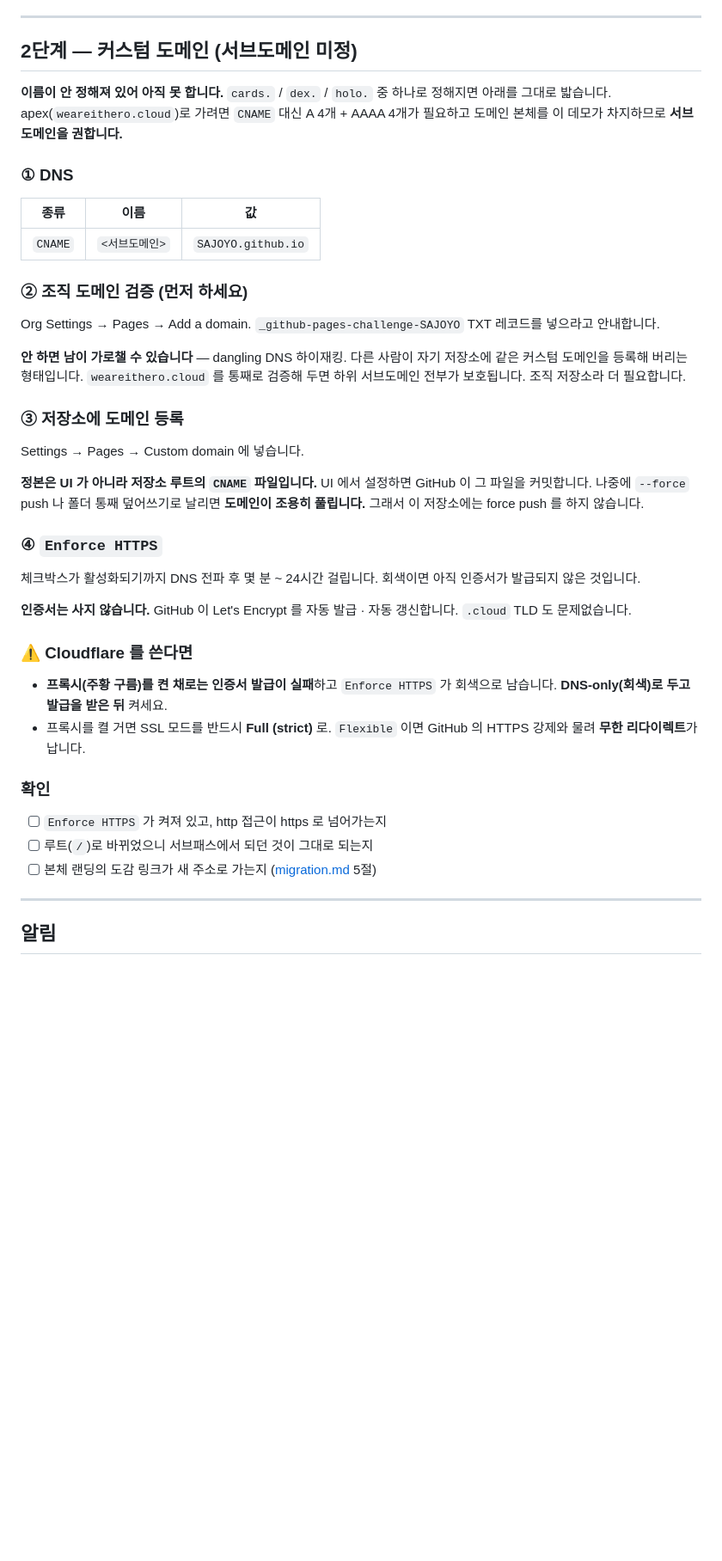
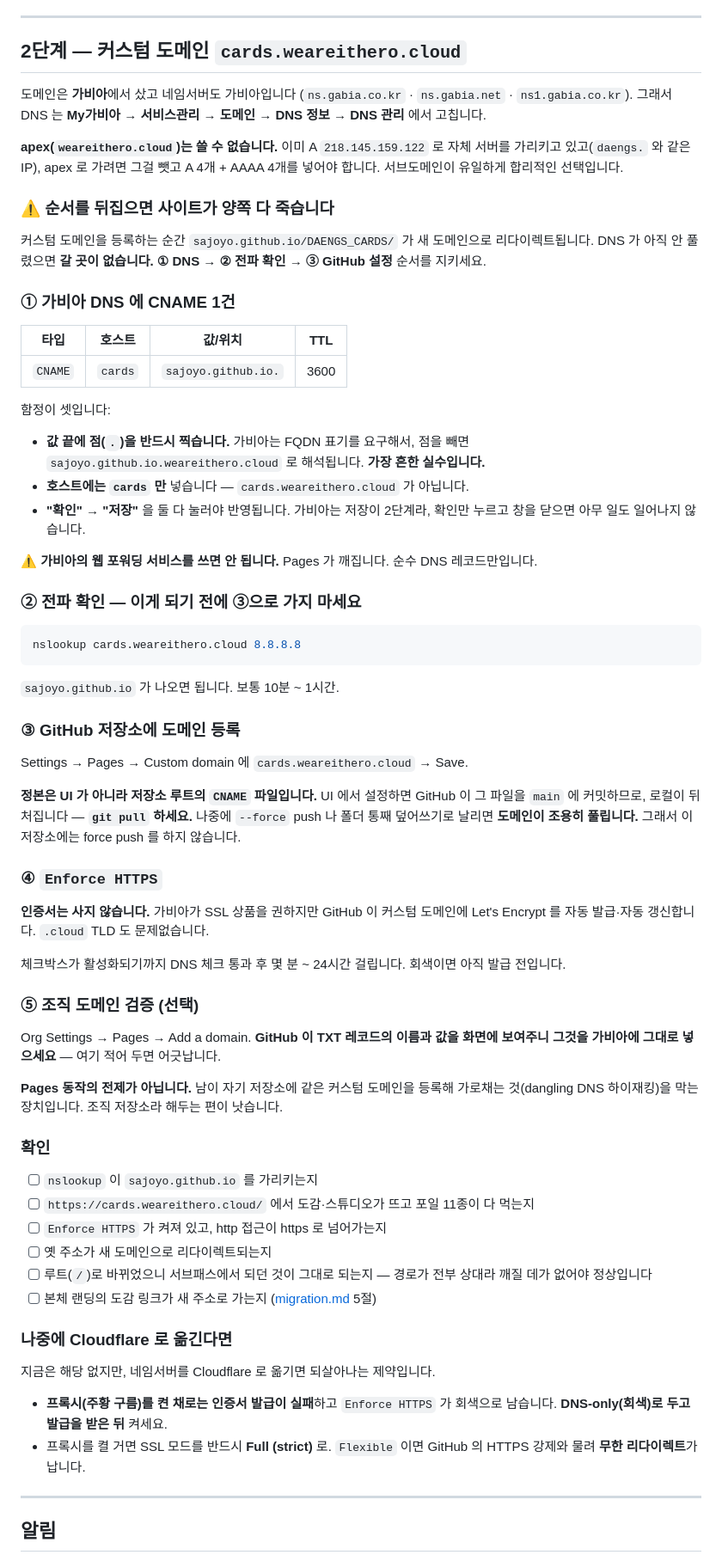
Before and after one commit to SAJOYO/DAENGS_CARDS, a Markdown page: docs/deploy.md, the part around the change. Shown at 86% size. Drawn GitHub-style; blank space fills up the shorter version.

Commit message:
docs: deploy.md 2단계를 가비아 기준으로 다시 씀
네임서버가 ns.gabia.co.kr 이라 Cloudflare 프록시·SSL 모드 경고는 지금
환경에서 죽은 문서였다. 지우지 않고 '나중에 Cloudflare 로 옮긴다면' 으로
내렸다 — 옮기면 되살아나는 내용이다.

가비아 고유의 함정 셋을 적었다. 값 끝의 점(.), 호스트에 서브도메인만,
확인/저장 2단계. 첫 번째가 제일 자주 터진다.

순서(DNS → 전파 확인 → GitHub 설정)를 절 제목으로 올렸다. 뒤집으면
sajoyo.github.io 쪽도 새 도메인으로 리다이렉트되면서 양쪽 다 죽는다.

apex 는 이미 자체 서버가 A 레코드로 쓰고 있어 선택지가 아니다.

Co-Authored-By: Claude Opus 5 <noreply@anthropic.com>
Claude-Session: https://claude.ai/code/session_01TSDnTpW3dBPXgSn6X5EvB7

````diff
--- a/docs/deploy.md
+++ b/docs/deploy.md
@@ -48,55 +48,89 @@ gh api repos/SAJOYO/DAENGS_CARDS/pages --jq '"\(.status) \(.html_url)"'
 
 ---
 
-## 2단계 — 커스텀 도메인 (서브도메인 미정)
+## 2단계 — 커스텀 도메인 `cards.weareithero.cloud`
 
-**이름이 안 정해져 있어 아직 못 합니다.** `cards.` / `dex.` / `holo.` 중 하나로
-정해지면 아래를 그대로 밟습니다. apex(`weareithero.cloud`)로 가려면 `CNAME` 대신
-A 4개 + AAAA 4개가 필요하고 도메인 본체를 이 데모가 차지하므로 **서브도메인을 권합니다.**
+도메인은 **가비아**에서 샀고 네임서버도 가비아입니다 (`ns.gabia.co.kr` · `ns.gabia.net` ·
+`ns1.gabia.co.kr`). 그래서 DNS 는 **My가비아 → 서비스관리 → 도메인 → DNS 정보 → DNS 관리**
+에서 고칩니다.
 
-### ① DNS
+**apex(`weareithero.cloud`)는 쓸 수 없습니다.** 이미 A `218.145.159.122` 로 자체 서버를
+가리키고 있고(`daengs.` 와 같은 IP), apex 로 가려면 그걸 뺏고 A 4개 + AAAA 4개를 넣어야 합니다.
+서브도메인이 유일하게 합리적인 선택입니다.
 
-| 종류 | 이름 | 값 |
-| --- | --- | --- |
-| `CNAME` | `<서브도메인>` | `SAJOYO.github.io` |
+### ⚠️ 순서를 뒤집으면 사이트가 양쪽 다 죽습니다
 
-### ② 조직 도메인 검증 (먼저 하세요)
+커스텀 도메인을 등록하는 순간 `sajoyo.github.io/DAENGS_CARDS/` 가 새 도메인으로
+리다이렉트됩니다. DNS 가 아직 안 풀렸으면 **갈 곳이 없습니다.**
+**① DNS → ② 전파 확인 → ③ GitHub 설정** 순서를 지키세요.
 
-Org Settings → Pages → Add a domain. `_github-pages-challenge-SAJOYO` TXT 레코드를
-넣으라고 안내합니다.
+### ① 가비아 DNS 에 CNAME 1건
 
-**안 하면 남이 가로챌 수 있습니다** — dangling DNS 하이재킹. 다른 사람이 자기 저장소에
-같은 커스텀 도메인을 등록해 버리는 형태입니다. `weareithero.cloud` 를 통째로 검증해 두면
-하위 서브도메인 전부가 보호됩니다. 조직 저장소라 더 필요합니다.
+| 타입 | 호스트 | 값/위치 | TTL |
+| --- | --- | --- | --- |
+| `CNAME` | `cards` | `sajoyo.github.io.` | 3600 |
 
-### ③ 저장소에 도메인 등록
+함정이 셋입니다:
 
-Settings → Pages → Custom domain 에 넣습니다.
+- **값 끝에 점(`.`)을 반드시 찍습니다.** 가비아는 FQDN 표기를 요구해서, 점을 빼면
+  `sajoyo.github.io.weareithero.cloud` 로 해석됩니다. **가장 흔한 실수입니다.**
+- **호스트에는 `cards` 만** 넣습니다 — `cards.weareithero.cloud` 가 아닙니다.
+- **"확인" → "저장"** 을 둘 다 눌러야 반영됩니다. 가비아는 저장이 2단계라, 확인만 누르고
+  창을 닫으면 아무 일도 일어나지 않습니다.
 
-**정본은 UI 가 아니라 저장소 루트의 `CNAME` 파일입니다.** UI 에서 설정하면 GitHub 이
-그 파일을 커밋합니다. 나중에 `--force` push 나 폴더 통째 덮어쓰기로 날리면
-**도메인이 조용히 풀립니다.** 그래서 이 저장소에는 force push 를 하지 않습니다.
+⚠️ **가비아의 웹 포워딩 서비스를 쓰면 안 됩니다.** Pages 가 깨집니다. 순수 DNS 레코드만입니다.
+
+### ② 전파 확인 — 이게 되기 전에 ③으로 가지 마세요
+
+```powershell
+nslookup cards.weareithero.cloud 8.8.8.8
+```
+
+`sajoyo.github.io` 가 나오면 됩니다. 보통 10분 ~ 1시간.
+
+### ③ GitHub 저장소에 도메인 등록
+
+Settings → Pages → Custom domain 에 `cards.weareithero.cloud` → Save.
+
+**정본은 UI 가 아니라 저장소 루트의 `CNAME` 파일입니다.** UI 에서 설정하면 GitHub 이 그
+파일을 `main` 에 커밋하므로, 로컬이 뒤처집니다 — **`git pull` 하세요.** 나중에 `--force`
+push 나 폴더 통째 덮어쓰기로 날리면 **도메인이 조용히 풀립니다.** 그래서 이 저장소에는
+force push 를 하지 않습니다.
 
 ### ④ `Enforce HTTPS`
 
-체크박스가 활성화되기까지 DNS 전파 후 몇 분 ~ 24시간 걸립니다. 회색이면 아직
-인증서가 발급되지 않은 것입니다.
+**인증서는 사지 않습니다.** 가비아가 SSL 상품을 권하지만 GitHub 이 커스텀 도메인에
+Let's Encrypt 를 자동 발급·자동 갱신합니다. `.cloud` TLD 도 문제없습니다.
 
-**인증서는 사지 않습니다.** GitHub 이 Let's Encrypt 를 자동 발급 · 자동 갱신합니다.
-`.cloud` TLD 도 문제없습니다.
+체크박스가 활성화되기까지 DNS 체크 통과 후 몇 분 ~ 24시간 걸립니다. 회색이면 아직
+발급 전입니다.
 
-### ⚠️ Cloudflare 를 쓴다면
+### ⑤ 조직 도메인 검증 (선택)
+
+Org Settings → Pages → Add a domain. **GitHub 이 TXT 레코드의 이름과 값을 화면에 보여주니
+그것을 가비아에 그대로 넣으세요** — 여기 적어 두면 어긋납니다.
+
+**Pages 동작의 전제가 아닙니다.** 남이 자기 저장소에 같은 커스텀 도메인을 등록해 가로채는
+것(dangling DNS 하이재킹)을 막는 장치입니다. 조직 저장소라 해두는 편이 낫습니다.
+
+### 확인
+
+- [ ] `nslookup` 이 `sajoyo.github.io` 를 가리키는지
+- [ ] `https://cards.weareithero.cloud/` 에서 도감·스튜디오가 뜨고 포일 11종이 다 먹는지
+- [ ] `Enforce HTTPS` 가 켜져 있고, http 접근이 https 로 넘어가는지
+- [ ] 옛 주소가 새 도메인으로 리다이렉트되는지
+- [ ] 루트(`/`)로 바뀌었으니 서브패스에서 되던 것이 그대로 되는지 — 경로가 전부 상대라
+      깨질 데가 없어야 정상입니다
+- [ ] 본체 랜딩의 도감 링크가 새 주소로 가는지 ([migration.md](migration.md) 5절)
+
+### 나중에 Cloudflare 로 옮긴다면
+
+지금은 해당 없지만, 네임서버를 Cloudflare 로 옮기면 되살아나는 제약입니다.
 
 - **프록시(주황 구름)를 켠 채로는 인증서 발급이 실패**하고 `Enforce HTTPS` 가 회색으로
   남습니다. **DNS-only(회색)로 두고 발급을 받은 뒤** 켜세요.
 - 프록시를 켤 거면 SSL 모드를 반드시 **Full (strict)** 로. `Flexible` 이면 GitHub 의
   HTTPS 강제와 물려 **무한 리다이렉트**가 납니다.
-
-### 확인
-
-- [ ] `Enforce HTTPS` 가 켜져 있고, http 접근이 https 로 넘어가는지
-- [ ] 루트(`/`)로 바뀌었으니 서브패스에서 되던 것이 그대로 되는지
-- [ ] 본체 랜딩의 도감 링크가 새 주소로 가는지 ([migration.md](migration.md) 5절)
 
 ---
 
````
